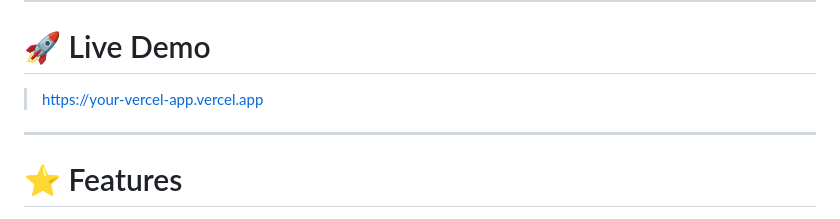
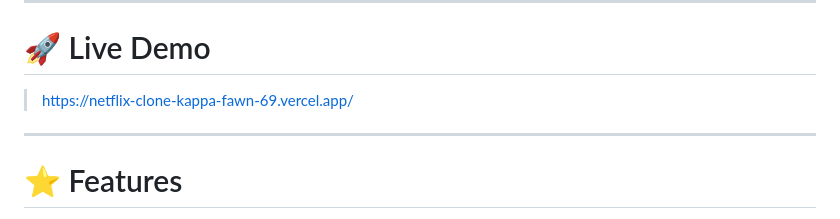
Before and after one commit to harshil208/Netflix_clone, a Markdown page: README.md, the part around the change. GitHub-like rendering.

```diff
--- a/README.md
+++ b/README.md
@@ -50,7 +50,7 @@ No build tools.
 
 # 🚀 Live Demo
 
-> https://your-vercel-app.vercel.app
+> https://netflix-clone-kappa-fawn-69.vercel.app/
 
 ---
 
```
